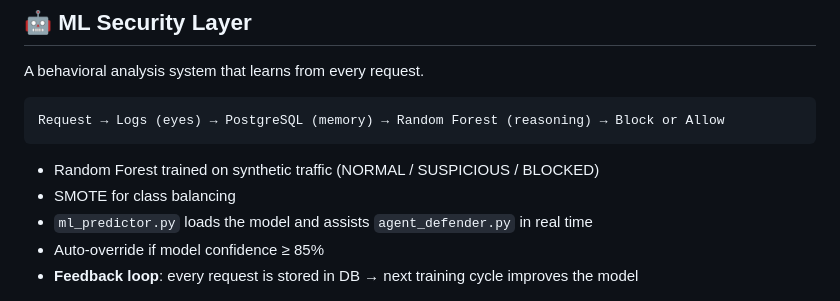
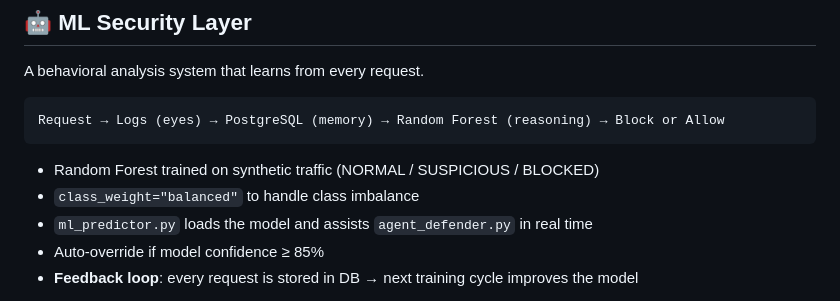
Before and after one commit to BarzolaDev/inventory-api, a Markdown page: README.md, the part around the change. GitHub-like rendering.

````diff
--- a/README.md
+++ b/README.md
@@ -14,9 +14,8 @@ A behavioral analysis system that learns from every request.
 ```
 Request → Logs (eyes) → PostgreSQL (memory) → Random Forest (reasoning) → Block or Allow
 ```
-
 - Random Forest trained on synthetic traffic (NORMAL / SUSPICIOUS / BLOCKED)
-- SMOTE for class balancing
+- `class_weight="balanced"` to handle class imbalance
 - `ml_predictor.py` loads the model and assists `agent_defender.py` in real time
 - Auto-override if model confidence ≥ 85%
 - **Feedback loop**: every request is stored in DB → next training cycle improves the model
````
